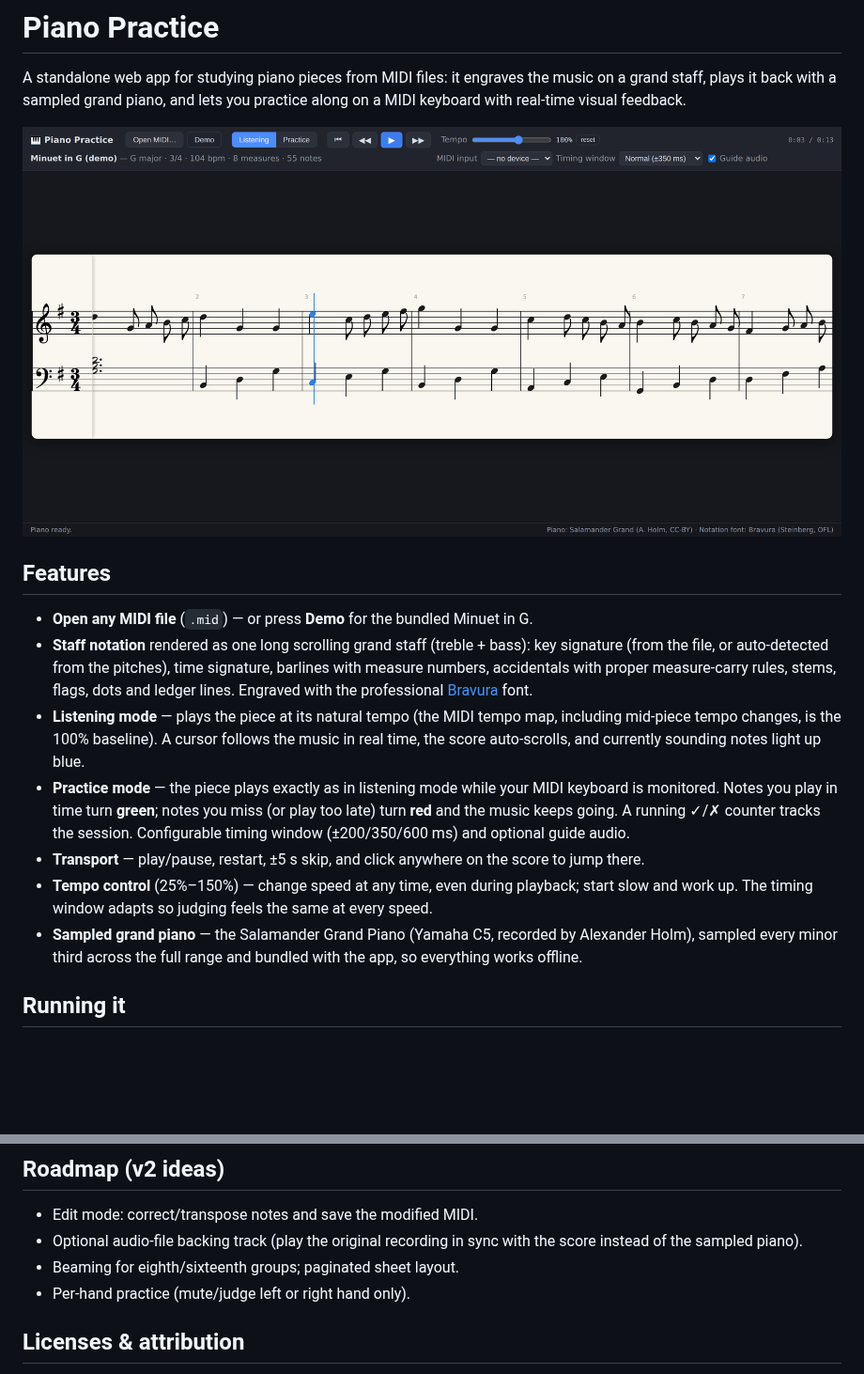
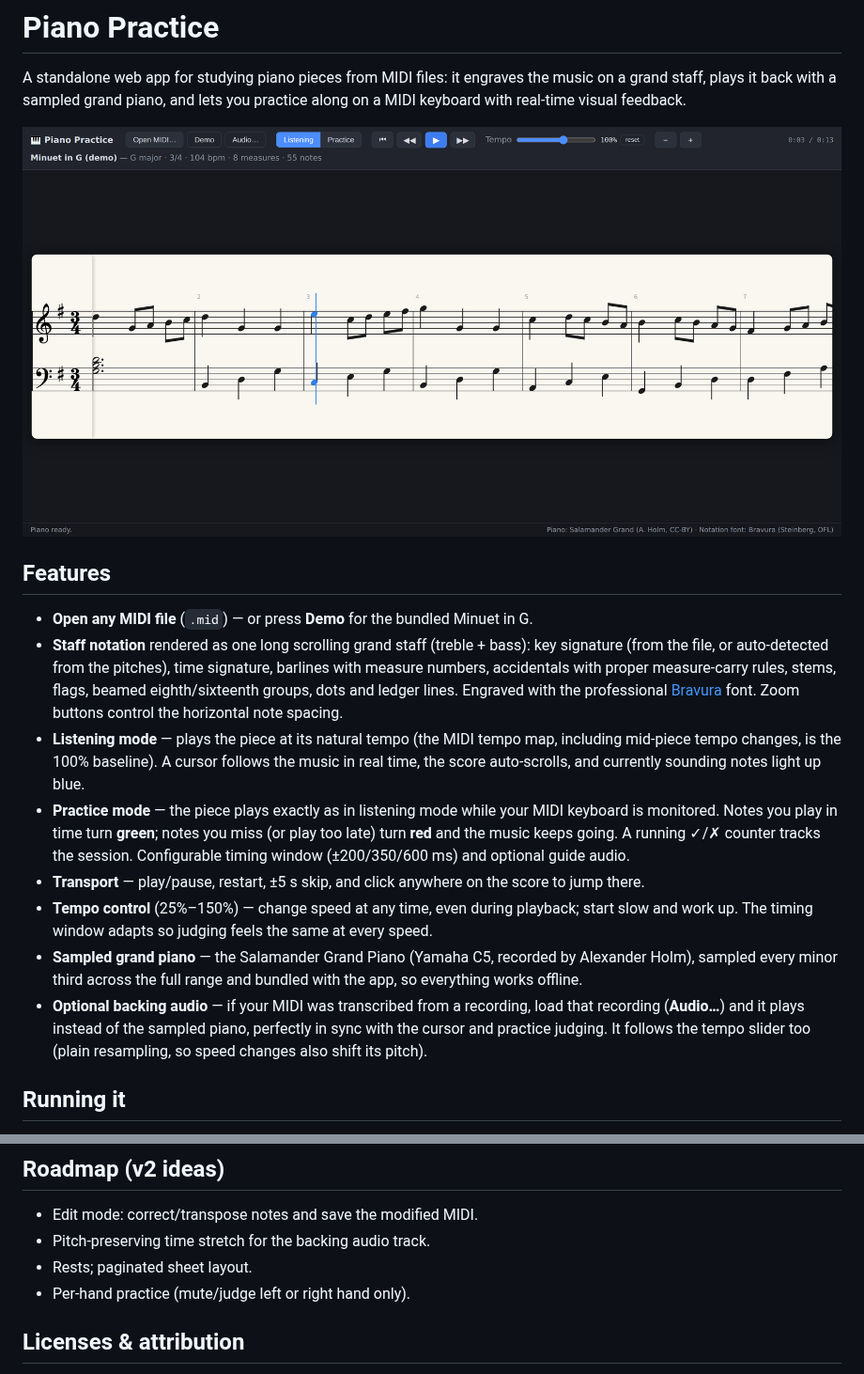
Before and after one commit to lbecken/f5-tests, a Markdown page: README.md, 2 parts joined by grey strips. Shown at 94% size. Rendered like a GitHub page; pictures changed too: docs/screenshot.png; blank space fills up the shorter version.

```diff
--- a/README.md
+++ b/README.md
@@ -12,8 +12,10 @@ practice along on a MIDI keyboard with real-time visual feedback.
 - **Staff notation** rendered as one long scrolling grand staff (treble + bass):
   key signature (from the file, or auto-detected from the pitches), time
   signature, barlines with measure numbers, accidentals with proper
-  measure-carry rules, stems, flags, dots and ledger lines. Engraved with the
-  professional [Bravura](https://github.com/steinbergmedia/bravura) font.
+  measure-carry rules, stems, flags, beamed eighth/sixteenth groups, dots and
+  ledger lines. Engraved with the professional
+  [Bravura](https://github.com/steinbergmedia/bravura) font. Zoom buttons
+  control the horizontal note spacing.
 - **Listening mode** — plays the piece at its natural tempo (the MIDI tempo
   map, including mid-piece tempo changes, is the 100% baseline). A cursor
   follows the music in real time, the score auto-scrolls, and currently
@@ -31,6 +33,10 @@ practice along on a MIDI keyboard with real-time visual feedback.
 - **Sampled grand piano** — the Salamander Grand Piano (Yamaha C5, recorded by
   Alexander Holm), sampled every minor third across the full range and bundled
   with the app, so everything works offline.
+- **Optional backing audio** — if your MIDI was transcribed from a recording,
+  load that recording (**Audio…**) and it plays instead of the sampled piano,
+  perfectly in sync with the cursor and practice judging. It follows the tempo
+  slider too (plain resampling, so speed changes also shift its pitch).
 
 ## Running it
 
@@ -78,9 +84,8 @@ The demo file is generated by `npm run make-demo`
 ## Roadmap (v2 ideas)
 
 - Edit mode: correct/transpose notes and save the modified MIDI.
-- Optional audio-file backing track (play the original recording in sync with
-  the score instead of the sampled piano).
-- Beaming for eighth/sixteenth groups; paginated sheet layout.
+- Pitch-preserving time stretch for the backing audio track.
+- Rests; paginated sheet layout.
 - Per-hand practice (mute/judge left or right hand only).
 
 ## Licenses & attribution
```
Also changed, not shown: 6 other files.
